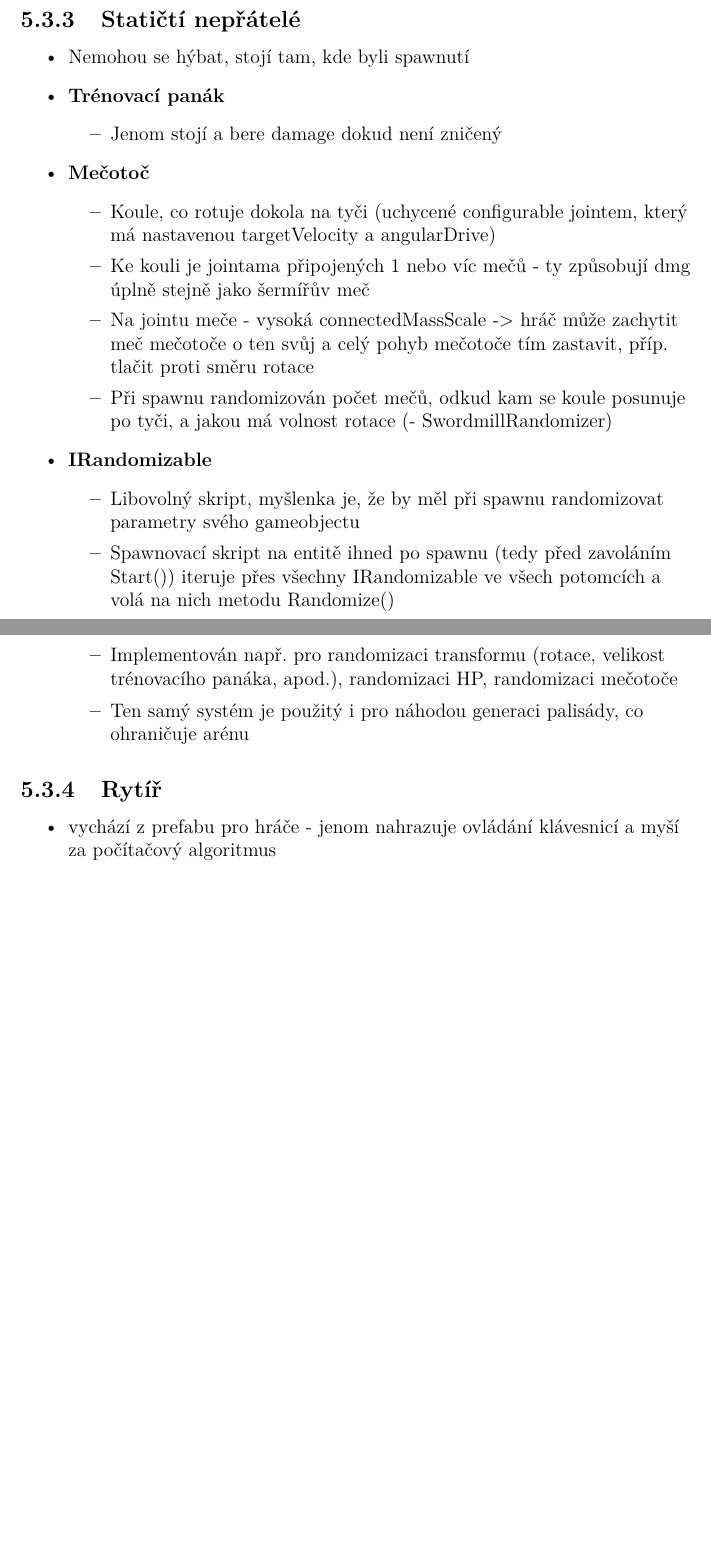
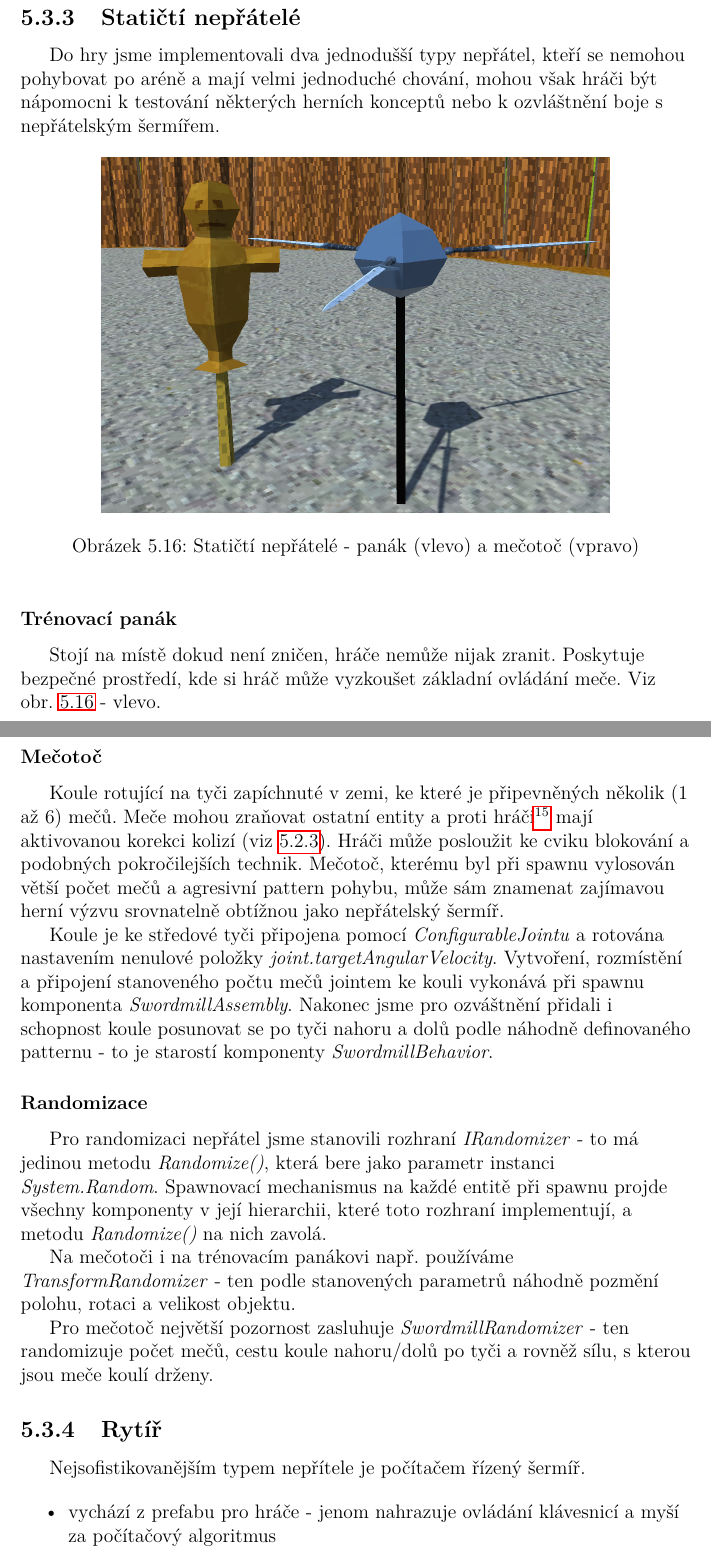
Before and after one commit to MarkusSecundus/PhysicsSwordfight, a LaTeX thesis (cs/prace.tex, which reads cs/kap05.tex): two parts of pages 96 and 97 of 107 before the commit and two parts of pages 98 and 99 of 110 after it, joined at a grey line, cut so that both start at the same text, the shorter picture padded with empty space. Compiled offline with pdfLaTeX.

Commit message:
5.3 wip - up to static enemies

```diff
--- a/cs/kap05.tex
+++ b/cs/kap05.tex
@@ -703,30 +732,42 @@ Pro demonstraci funkčnosti našeho systému jsme vytvořili drobnou akční hru
+  \label{obr05:demogameEnemyBloodied}
+\end{figure}
+
+\subsection{Statičtí nepřátelé}
+
+Do hry jsme implementovali dva jednodušší typy nepřátel, kteří se nemohou pohybovat po aréně a mají velmi jednoduché chování, mohou však hráči být nápomocni k testování některých herních konceptů nebo k ozvláštnění boje s nepřátelským šermířem.
+
+\begin{figure}[h!]\centering
+  \center
+  \includegraphics[width=110mm]{../img/demogameStaticEnemies.png}
+  \caption{Statičtí nepřátelé - panák (vlevo) a mečotoč (vpravo)}
+  \label{obr05:demogameStaticEnemies}
+\end{figure}
 
 
-\subsection{Statičtí nepřátelé}
-\begin{itemize}
-  \item Nemohou se hýbat, stojí tam, kde byli spawnutí
-  \item \textbf{Trénovací panák}
-    \begin{itemize}
-      \item Jenom stojí a bere damage dokud není zničený
-    \end{itemize}
-  \item \textbf{Mečotoč}
-    \begin{itemize}
-      \item Koule, co rotuje dokola na tyči (uchycené configurable jointem, který má nastavenou targetVelocity a angularDrive)
-      \item Ke kouli je jointama připojených 1 nebo víc mečů - ty způsobují dmg úplně stejně jako šermířův meč
-      \item Na jointu meče - vysoká connectedMassScale -> hráč může zachytit meč mečotoče o ten svůj a celý pohyb mečotoče tím zastavit, příp. tlačit proti směru rotace
-      \item Při spawnu randomizován počet mečů, odkud kam se koule posunuje po tyči, a jakou má volnost rotace (- SwordmillRandomizer)
-    \end{itemize}
-  \item \textbf{IRandomizable}
-  \begin{itemize}
-    \item Libovolný skript, myšlenka je, že by měl při spawnu randomizovat parametry svého gameobjectu
-    \item Spawnovací skript na entitě ihned po spawnu (tedy před zavoláním Start()) iteruje přes všechny IRandomizable ve všech potomcích a volá na nich metodu Randomize()
-    \item Implementován např. pro randomizaci transformu (rotace, velikost trénovacího panáka, apod.), randomizaci HP, randomizaci mečotoče
-    \item Ten samý systém je použitý i pro náhodou generaci palisády, co ohraničuje arénu
-  \end{itemize}
-\end{itemize}
+\subsubsection*{Trénovací panák}
+
+Stojí na místě dokud není zničen, hráče nemůže nijak zranit. Poskytuje bezpečné prostředí, kde si hráč může vyzkoušet základní ovládání meče.
+Viz obr. \ref{obr05:demogameStaticEnemies} - vlevo.
+
+\subsubsection*{Mečotoč}
+
+Koule rotující na tyči zapíchnuté v zemi, ke které je připevněných několik (1 až 6) mečů. Meče mohou zraňovat ostatní entity a proti hráči\footnote{Proti nepřátelským šermířům není třeba, vypnuli jsme ji tedy pro dosažení lepšího výkonu.} mají aktivovanou korekci kolizí (viz \ref{swordCollisionsSection}). Hráči může posloužit ke cviku blokování a podobných pokročilejších technik. Mečotoč, kterému byl při spawnu vylosován větší počet mečů a agresivní pattern pohybu, může sám znamenat zajímavou herní výzvu srovnatelně obtížnou jako nepřátelský šermíř.
+
+Koule je ke středové tyči připojena pomocí \textit{ConfigurableJointu} a rotována nastavením nenulové položky \textit{joint.targetAngularVelocity}. Vytvoření, rozmístění a připojení stanoveného počtu mečů jointem ke kouli vykonává při spawnu komponenta \textit{SwordmillAssembly}. Nakonec jsme pro ozváštnění přidali i schopnost koule posunovat se po tyči nahoru a dolů podle náhodně definovaného patternu - to je starostí komponenty \textit{SwordmillBehavior}.
+
+\subsubsection*{Randomizace}
+
+Pro randomizaci nepřátel jsme stanovili rozhraní \textit{IRandomizer} - to má jedinou metodu \textit{Randomize()}, která bere jako parametr instanci \textit{System.Random}. Spawnovací mechanismus na každé entitě při spawnu projde všechny komponenty v její hierarchii, které toto rozhraní implementují, a metodu \textit{Randomize()} na nich zavolá.
+
+Na mečotoči i na trénovacím panákovi např. používáme \textit{TransformRandomizer} - ten podle stanovených parametrů náhodně pozmění polohu, rotaci a velikost objektu.
+
+Pro mečotoč největší pozornost zasluhuje \textit{SwordmillRandomizer} - ten randomizuje počet mečů, cestu koule nahoru/dolů po tyči a rovněž sílu, s kterou jsou meče koulí drženy.
 
 
 \subsection{Rytíř} \label{knightEnemySubsection}
+
+Nejsofistikovanějším typem nepřítele je počítačem řízený šermíř.
+
 \begin{itemize}
   \item vychází z prefabu pro hráče - jenom nahrazuje ovládání klávesnicí a myší za počítačový algoritmus
   \item taky nemá žádnou vazbu na hráčovo GUIčko (healthbar, bloodstains, death screen apod.) a není k němu spárovaná žádná kamera
```
Also changed, not shown: img/demogameStaticEnemies.png (added), cs/kap05.tex (77 more changed lines).
